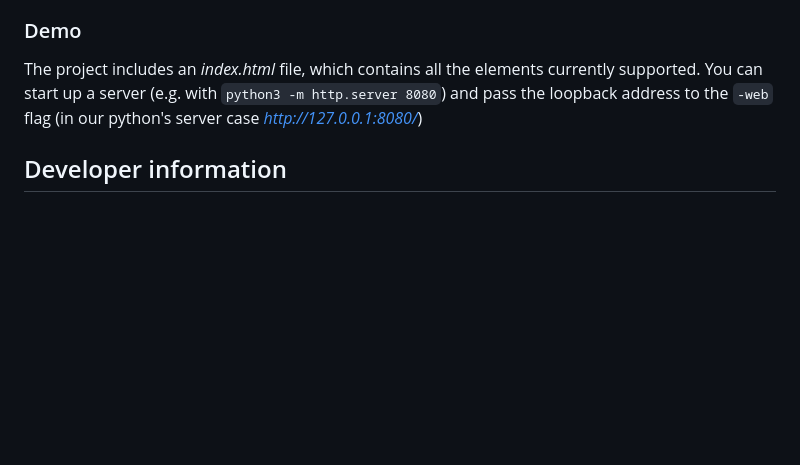
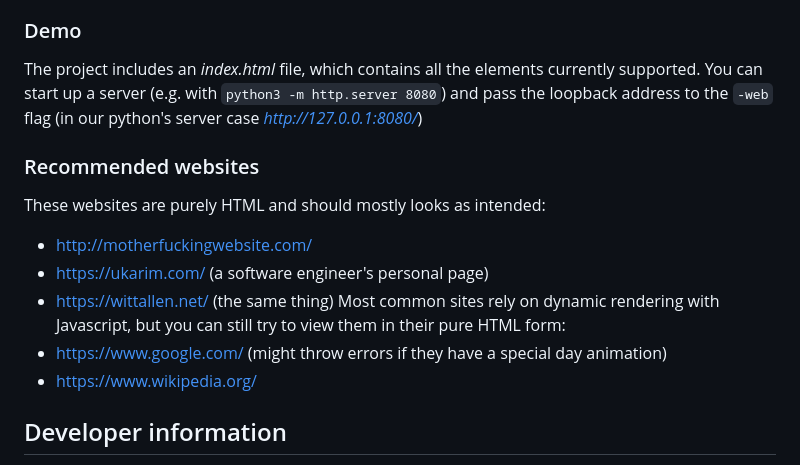
Before and after one commit to jakub-mata/browser_project, a Markdown page: README.md, the part around the change. GitHub-like rendering; blank space fills up the shorter version.

Commit message:
Example sites added to README

```diff
--- a/README.md
+++ b/README.md
@@ -50,6 +50,16 @@ After you call the main command, a new window will pop up and display the desire
 ### Demo
 The project includes an *index.html* file, which contains all the elements currently supported. You can start up a server (e.g. with `python3 -m http.server 8080`) and pass the loopback address to the `-web` flag (in our python's server case *http://127.0.0.1:8080/*)
 
+### Recommended websites
+These websites are purely HTML and should mostly looks as intended:
+- http://motherfuckingwebsite.com/
+- https://ukarim.com/ (a software engineer's personal page)
+- https://wittallen.net/ (the same thing)
+Most common sites rely on dynamic rendering with Javascript, but you can still try to view them in their pure HTML form:
+- https://www.google.com/ (might throw errors if they have a special day animation)
+- https://www.wikipedia.org/
+
+
 ## Developer information
 Based on the provided web address, a client sends a get request. The web client is created from Go's standard library.
 
```
